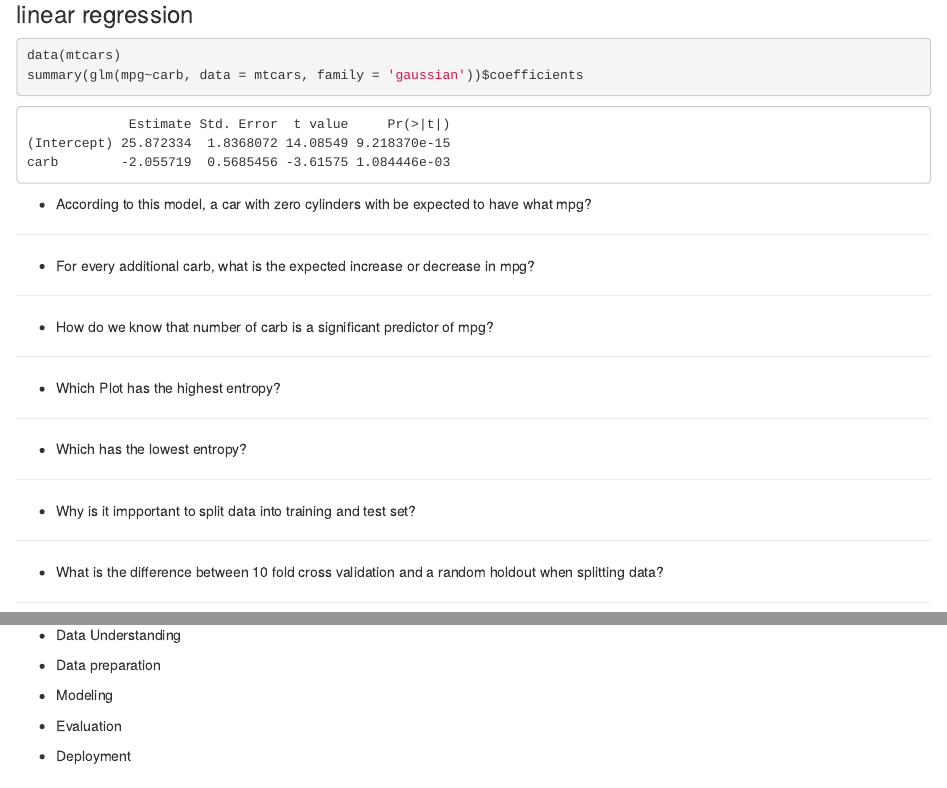
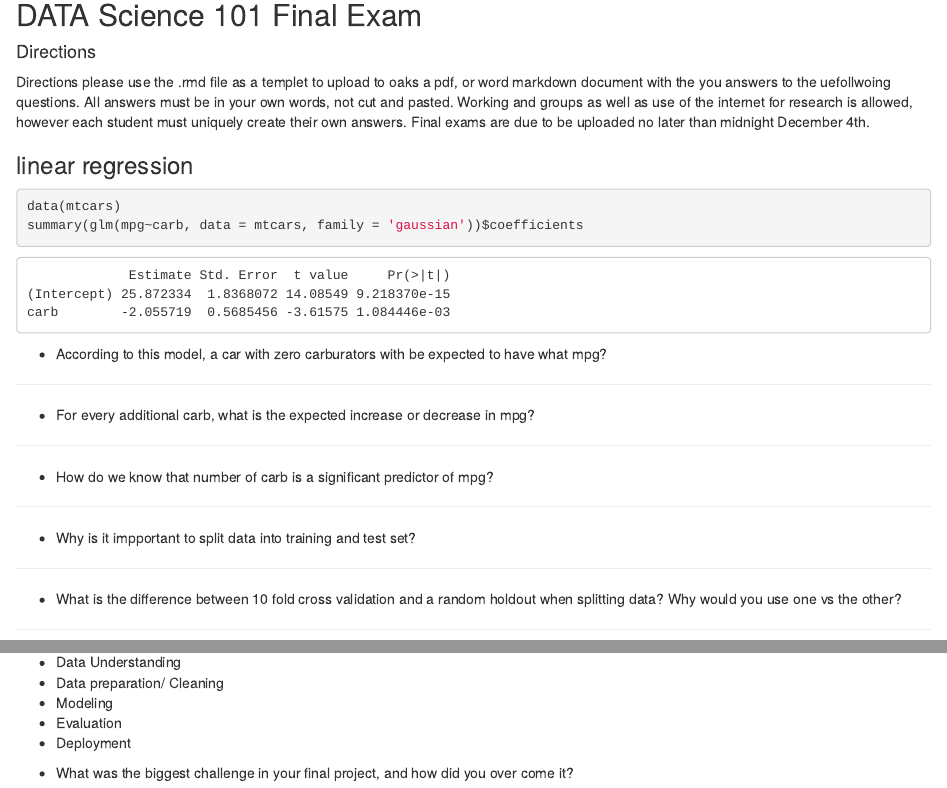
Before and after one commit to mdavis29/Data_Science_101_R, an R Markdown document (final_exam.Rmd): the page in a window 1100 px wide, from 140 px down, and a second part further down, joined at a grey line. The pictures show the output file final_exam.html that the author committed with the source, opened offline.

Commit message:
final exam update

````diff
--- a/final_exam.Rmd
+++ b/final_exam.Rmd
@@ -13,7 +13,7 @@ output: html_document
 knitr::opts_chunk$set(echo = TRUE, message = F, comment = '')
 ```
 Directions
-please use the .rmd file as a templete upload to oaks a pdf, or word markdown document with the you answers to the uefollwoing questions.  All answers must be in your own words, not cut and pasted.  Working and groups as well as use of the internet for research is allowed, however each student must uniquely create their own answers.   Final exams are due to be uploaded no later than midnight December 4th.
+please use the .rmd file as a templet to upload to oaks a pdf, or word markdown document with the you answers to the uefollwoing questions.  All answers must be in your own words, not cut and pasted.  Working and groups as well as use of the internet for research is allowed, however each student must uniquely create their own answers.   Final exams are due to be uploaded no later than midnight December 4th.
 
 
 ### linear regression
@@ -23,7 +23,7 @@ data(mtcars)
 summary(glm(mpg~carb, data = mtcars, family = 'gaussian'))$coefficients
 ```
 
-+ According to this model, a car with zero cylinders with be expected to have what mpg?
++ According to this model, a car with zero carburators with be expected to have what mpg?
 
 
 _______________________________________________________________________________________
@@ -38,15 +38,8 @@ ________________________________________________________________________________
 
 _______________________________________________________________________________________
 
-+ Which Plot has the highest entropy?
 
 
-______________________________________________
-
-+ Which has the lowest entropy?
-
-
-_____________________________________________
 
 + Why is it impportant to split data into training and test set?
 
@@ -54,7 +47,7 @@ _____________________________________________
 
 _____________________________________________
 
-+ What is the difference between 10 fold cross validation and a random holdout when splitting data?
++ What is the difference between 10 fold cross validation and a random holdout when splitting data? Why would you use one vs the other?
 
 
 
@@ -134,7 +127,16 @@ Write a paragraph describing in detail for each step of the CRISP-DM, the decisi
 
 + Business Understanding
 + Data Understanding
-+ Data preparation
++ Data preparation/ Cleaning
 + Modeling
 + Evaluation
 + Deployment
+
+
+
+
+
+
+
+
++ What was the biggest challenge in your final project, and how did you over come it?
````
Also changed, not shown: final_exam.html, final_exam.Rmd (2 more changed lines).
